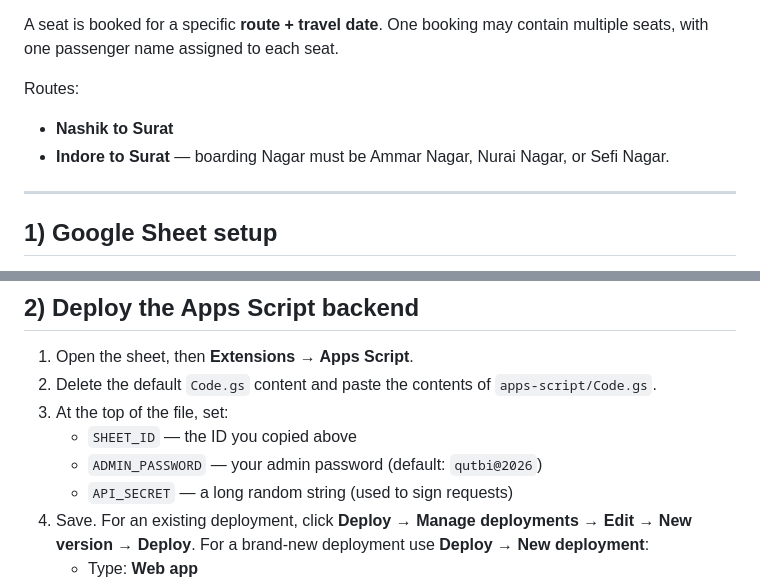
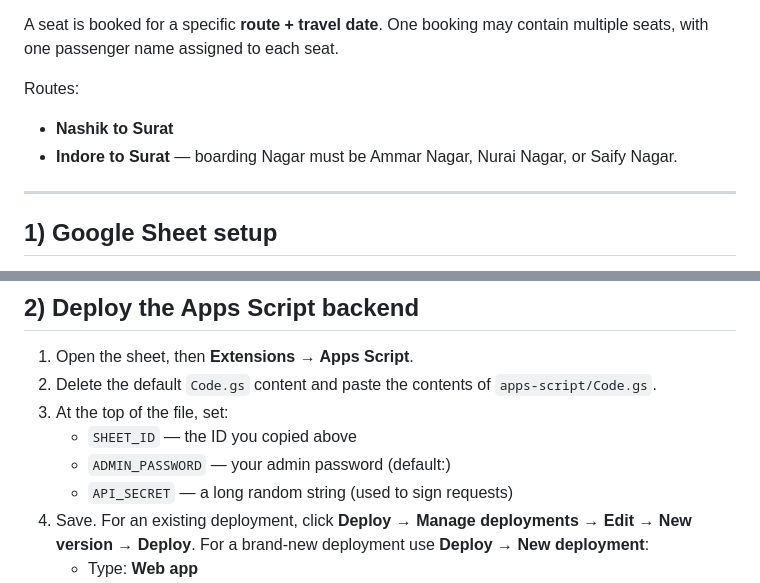
Before and after one commit to QUTBITours/qutbi-booking-, a Markdown page: README.md, 2 parts joined by grey strips. GitHub-like rendering.

```diff
--- a/README.md
+++ b/README.md
@@ -24,7 +24,7 @@ A seat is booked for a specific **route + travel date**. One booking may contain
 
 Routes:
 - **Nashik to Surat**
-- **Indore to Surat** — boarding Nagar must be Ammar Nagar, Nurai Nagar, or Sefi Nagar.
+- **Indore to Surat** — boarding Nagar must be Ammar Nagar, Nurai Nagar, or Saify Nagar.
 
 ---
 
@@ -53,7 +53,7 @@ The old **Bookings** tab is kept as legacy data and is treated as Nashik to Sura
 2. Delete the default `Code.gs` content and paste the contents of `apps-script/Code.gs`.
 3. At the top of the file, set:
    - `SHEET_ID` — the ID you copied above
-   - `ADMIN_PASSWORD` — your admin password (default: `qutbi@2026`)
+   - `ADMIN_PASSWORD` — your admin password (default:)
    - `API_SECRET` — a long random string (used to sign requests)
 4. Save. For an existing deployment, click **Deploy → Manage deployments → Edit → New version → Deploy**. For a brand-new deployment use **Deploy → New deployment**:
    - Type: **Web app**
```
